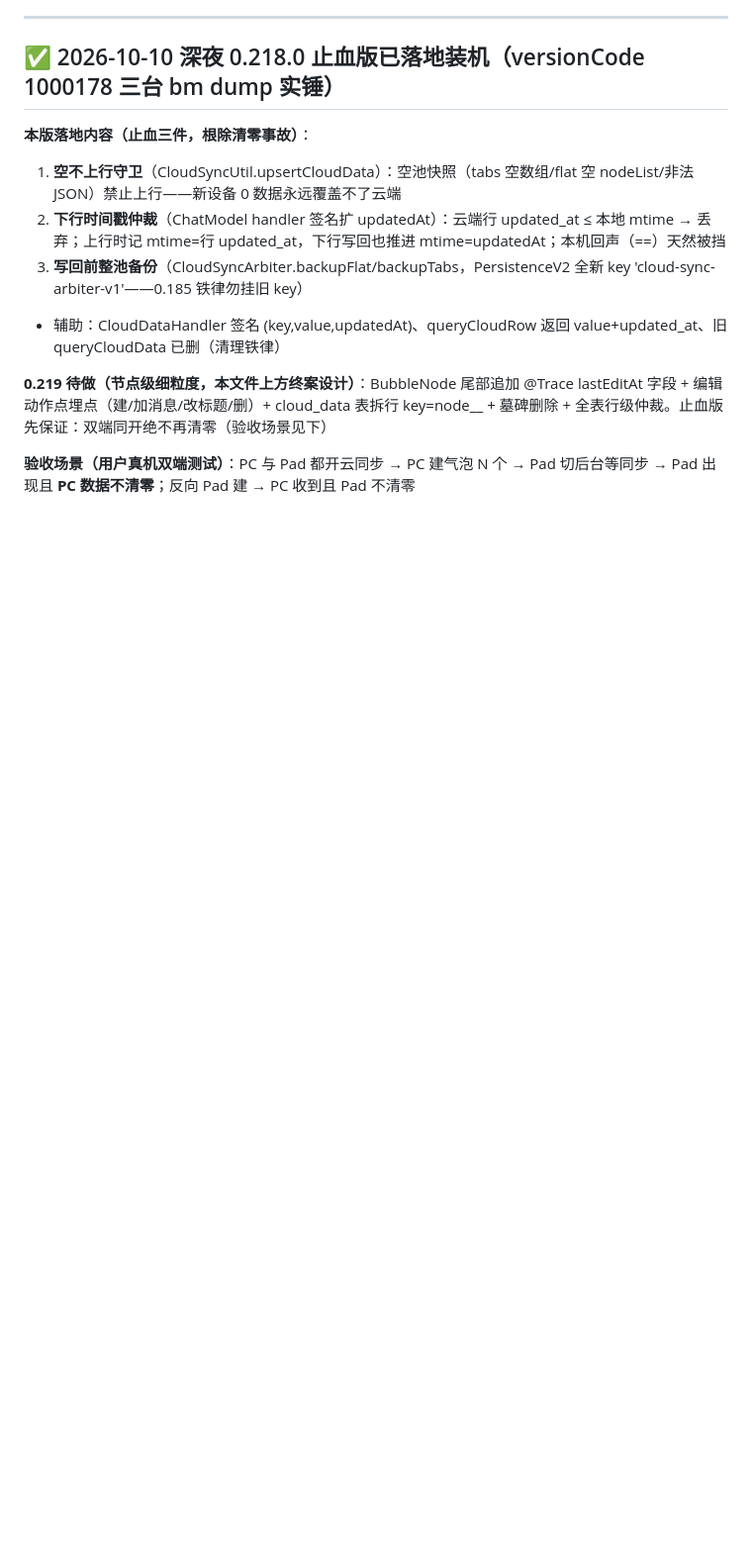
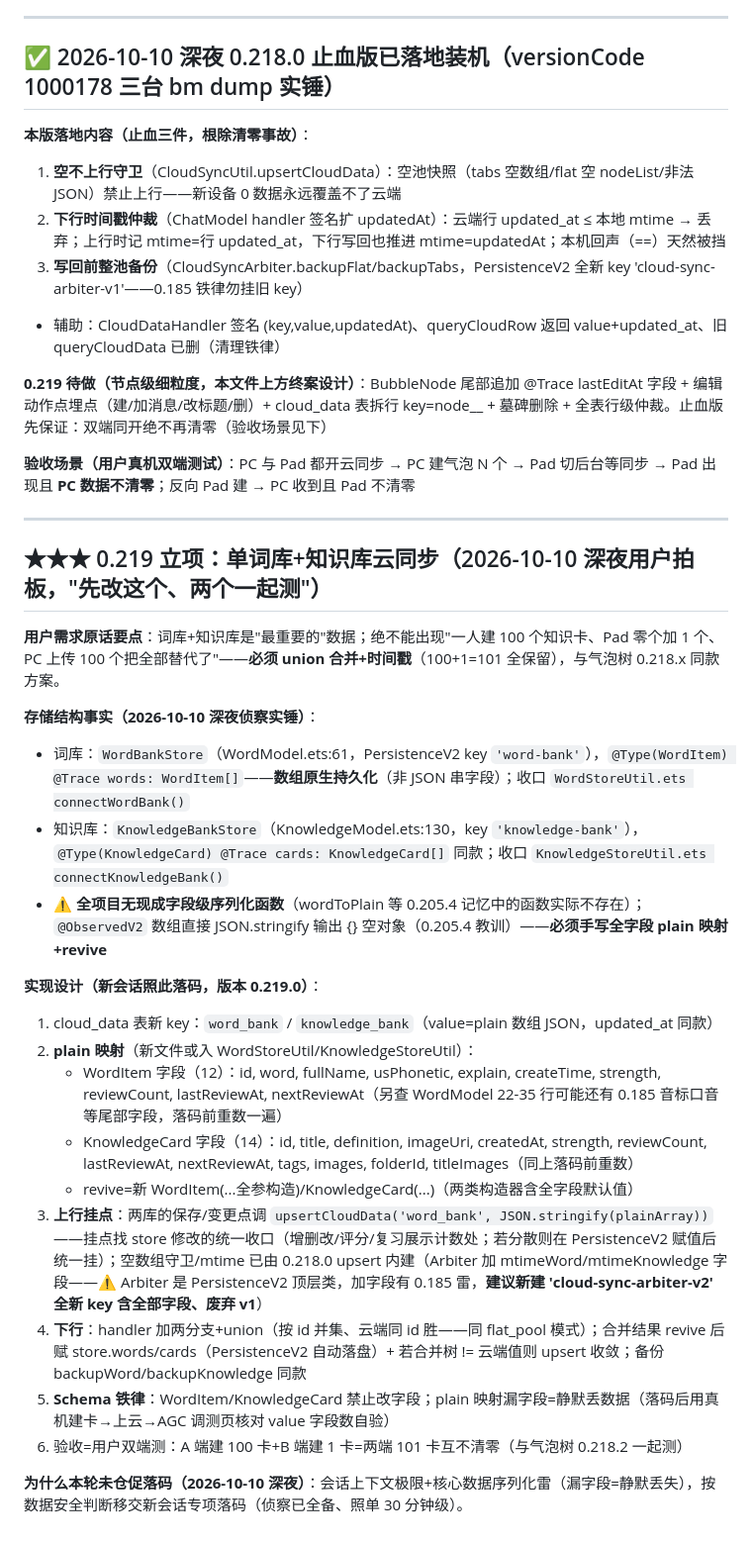
Before and after one commit to DJSpeakAI/DAG_AI_Chat, a Markdown page: docs/0.165+/0.218.0 云同步写冲突修复.md, the part around the change. Shown at 99% size. GitHub-like rendering; blank space fills up the shorter version.

```diff
--- a/docs/0.165+/0.218.0 云同步写冲突修复.md
+++ b/docs/0.165+/0.218.0 云同步写冲突修复.md
@@ -101,3 +101,27 @@
 **0.219 待做（节点级细粒度，本文件上方终案设计）**：BubbleNode 尾部追加 @Trace lastEditAt 字段 + 编辑动作点埋点（建/加消息/改标题/删）+ cloud_data 表拆行 key=node_<pool>_<nodeID> + 墓碑删除 + 全表行级仲裁。止血版先保证：双端同开绝不再清零（验收场景见下）
 
 **验收场景（用户真机双端测试）**：PC 与 Pad 都开云同步 → PC 建气泡 N 个 → Pad 切后台等同步 → Pad 出现且 **PC 数据不清零**；反向 Pad 建 → PC 收到且 Pad 不清零
+
+---
+
+## ★★★ 0.219 立项：单词库+知识库云同步（2026-10-10 深夜用户拍板，"先改这个、两个一起测"）
+
+**用户需求原话要点**：词库+知识库是"最重要的"数据；绝不能出现"一人建 100 个知识卡、Pad 零个加 1 个、PC 上传 100 个把全部替代了"——**必须 union 合并+时间戳**（100+1=101 全保留），与气泡树 0.218.x 同款方案。
+
+**存储结构事实（2026-10-10 深夜侦察实锤）**：
+- 词库：`WordBankStore`（WordModel.ets:61，PersistenceV2 key `'word-bank'`），`@Type(WordItem) @Trace words: WordItem[]`——**数组原生持久化**（非 JSON 串字段）；收口 `WordStoreUtil.ets connectWordBank()`
+- 知识库：`KnowledgeBankStore`（KnowledgeModel.ets:130，key `'knowledge-bank'`），`@Type(KnowledgeCard) @Trace cards: KnowledgeCard[]` 同款；收口 `KnowledgeStoreUtil.ets connectKnowledgeBank()`
+- **⚠️ 全项目无现成字段级序列化函数**（wordToPlain 等 0.205.4 记忆中的函数实际不存在）；`@ObservedV2` 数组直接 JSON.stringify 输出 {} 空对象（0.205.4 教训）——**必须手写全字段 plain 映射+revive**
+
+**实现设计（新会话照此落码，版本 0.219.0）**：
+1. cloud_data 表新 key：`word_bank` / `knowledge_bank`（value=plain 数组 JSON，updated_at 同款）
+2. **plain 映射**（新文件或入 WordStoreUtil/KnowledgeStoreUtil）：
+   - WordItem 字段（12）：id, word, fullName, usPhonetic, explain, createTime, strength, reviewCount, lastReviewAt, nextReviewAt（另查 WordModel 22-35 行可能还有 0.185 音标口音等尾部字段，落码前重数一遍）
+   - KnowledgeCard 字段（14）：id, title, definition, imageUri, createdAt, strength, reviewCount, lastReviewAt, nextReviewAt, tags, images, folderId, titleImages（同上落码前重数）
+   - revive=新 WordItem(...全参构造)/KnowledgeCard(...)（两类构造器含全字段默认值）
+3. **上行挂点**：两库的保存/变更点调 `upsertCloudData('word_bank', JSON.stringify(plainArray))`——挂点找 store 修改的统一收口（增删改/评分/复习展示计数处；若分散则在 PersistenceV2 赋值后统一挂）；空数组守卫/mtime 已由 0.218.0 upsert 内建（Arbiter 加 mtimeWord/mtimeKnowledge 字段——⚠️ Arbiter 是 PersistenceV2 顶层类，加字段有 0.185 雷，**建议新建 'cloud-sync-arbiter-v2' 全新 key 含全部字段、废弃 v1**）
+4. **下行**：handler 加两分支+union（按 id 并集、云端同 id 胜——同 flat_pool 模式）；合并结果 revive 后赋 store.words/cards（PersistenceV2 自动落盘）+ 若合并树 != 云端值则 upsert 收敛；备份 backupWord/backupKnowledge 同款
+5. **Schema 铁律**：WordItem/KnowledgeCard 禁止改字段；plain 映射漏字段=静默丢数据（落码后用真机建卡→上云→AGC 调测页核对 value 字段数自验）
+6. 验收=用户双端测：A 端建 100 卡+B 端建 1 卡=两端 101 卡互不清零（与气泡树 0.218.2 一起测）
+
+**为什么本轮未仓促落码（2026-10-10 深夜）**：会话上下文极限+核心数据序列化雷（漏字段=静默丢失），按数据安全判断移交新会话专项落码（侦察已全备、照单 30 分钟级）。
```
